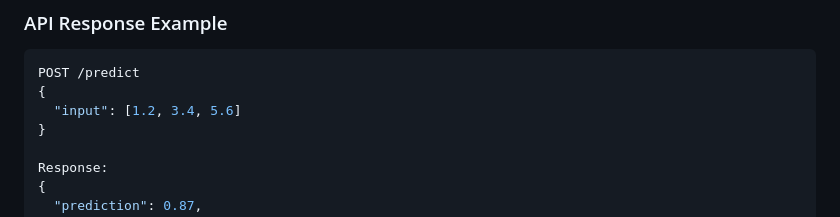
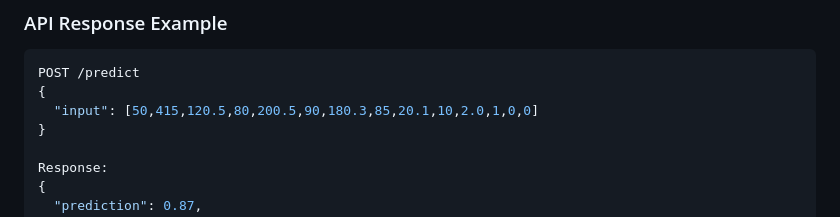
Before and after one commit to azizkhaldi/Khaldi-Mohamed-Aziz-DS6-ml_project1, a Markdown page: README.md, the part around the change. Drawn GitHub-style.

Commit message:
Update README.md
final

````diff
--- a/README.md
+++ b/README.md
@@ -126,7 +126,7 @@ pytest
 ```json
 POST /predict
 {
-  "input": [1.2, 3.4, 5.6]
+  "input": [50,415,120.5,80,200.5,90,180.3,85,20.1,10,2.0,1,0,0]
 }
 
 Response:
````
